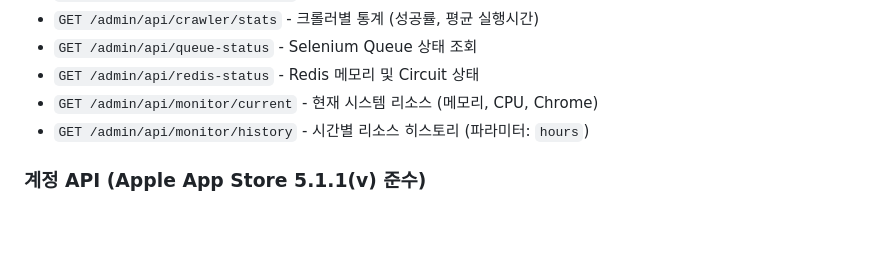
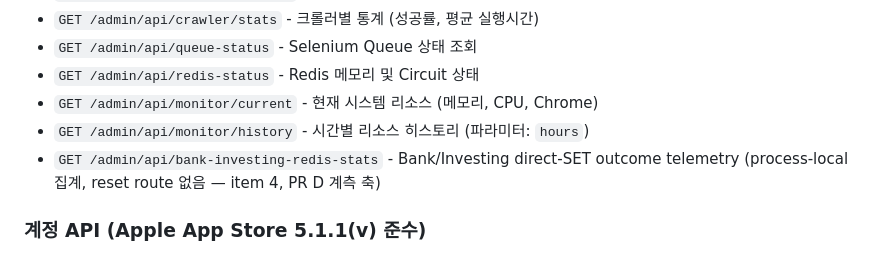
Before and after one commit to Jay-Hong/exchange-rate, a Markdown page: CLAUDE.md, the part around the change. Drawn GitHub-style; blank space fills up the shorter version.

```diff
--- a/CLAUDE.md
+++ b/CLAUDE.md
@@ -495,6 +495,7 @@ scheduler.add_job(
 - `GET /admin/api/redis-status` - Redis 메모리 및 Circuit 상태
 - `GET /admin/api/monitor/current` - 현재 시스템 리소스 (메모리, CPU, Chrome)
 - `GET /admin/api/monitor/history` - 시간별 리소스 히스토리 (파라미터: `hours`)
+- `GET /admin/api/bank-investing-redis-stats` - Bank/Investing direct-SET outcome telemetry (process-local 집계, reset route 없음 — item 4, PR D 계측 축)
 
 ### 계정 API (Apple App Store 5.1.1(v) 준수)
 
```
Also changed, not shown: CHANGELOG.md (+1 -0 lines), USDT_TOPIC_MIGRATION_PLAN.md (+1 -0 lines).
